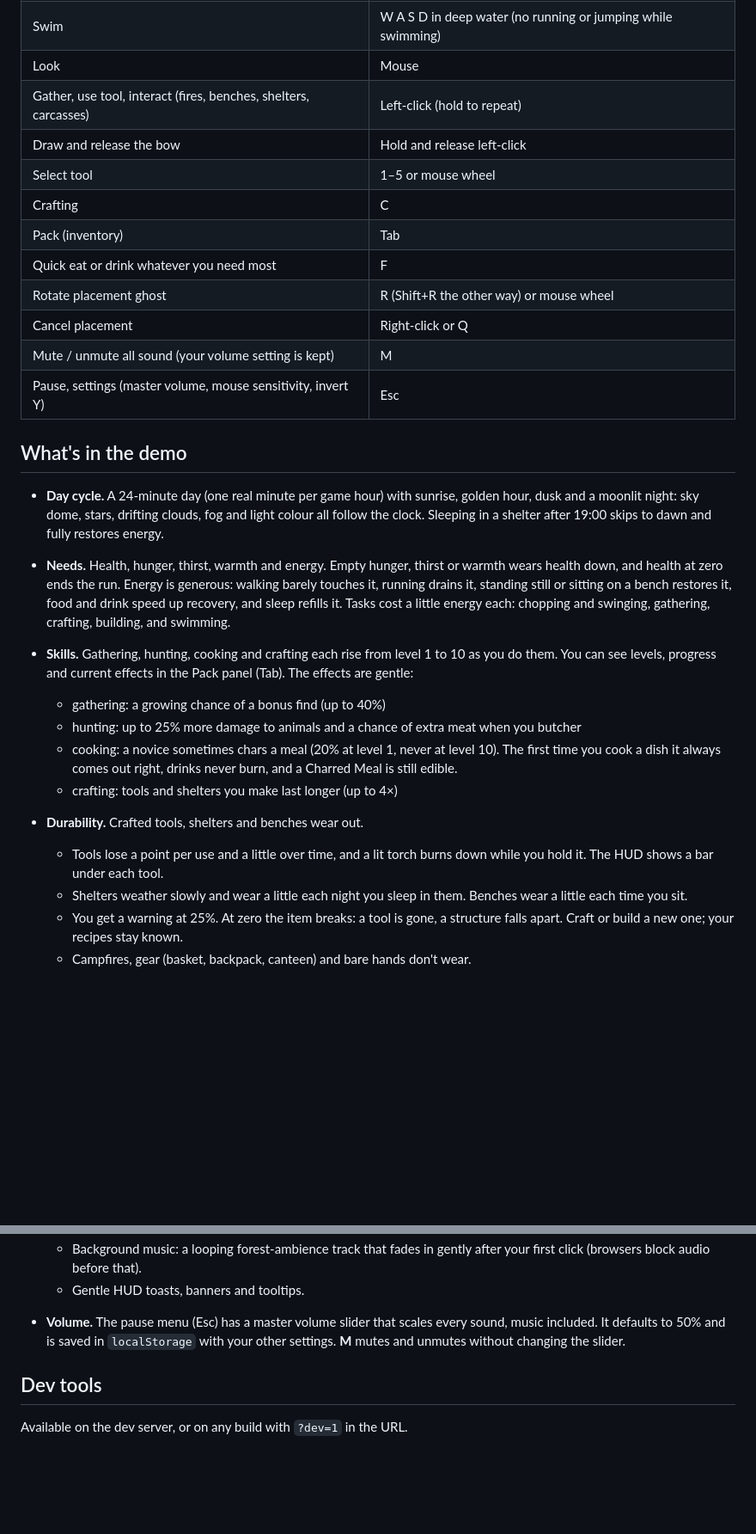
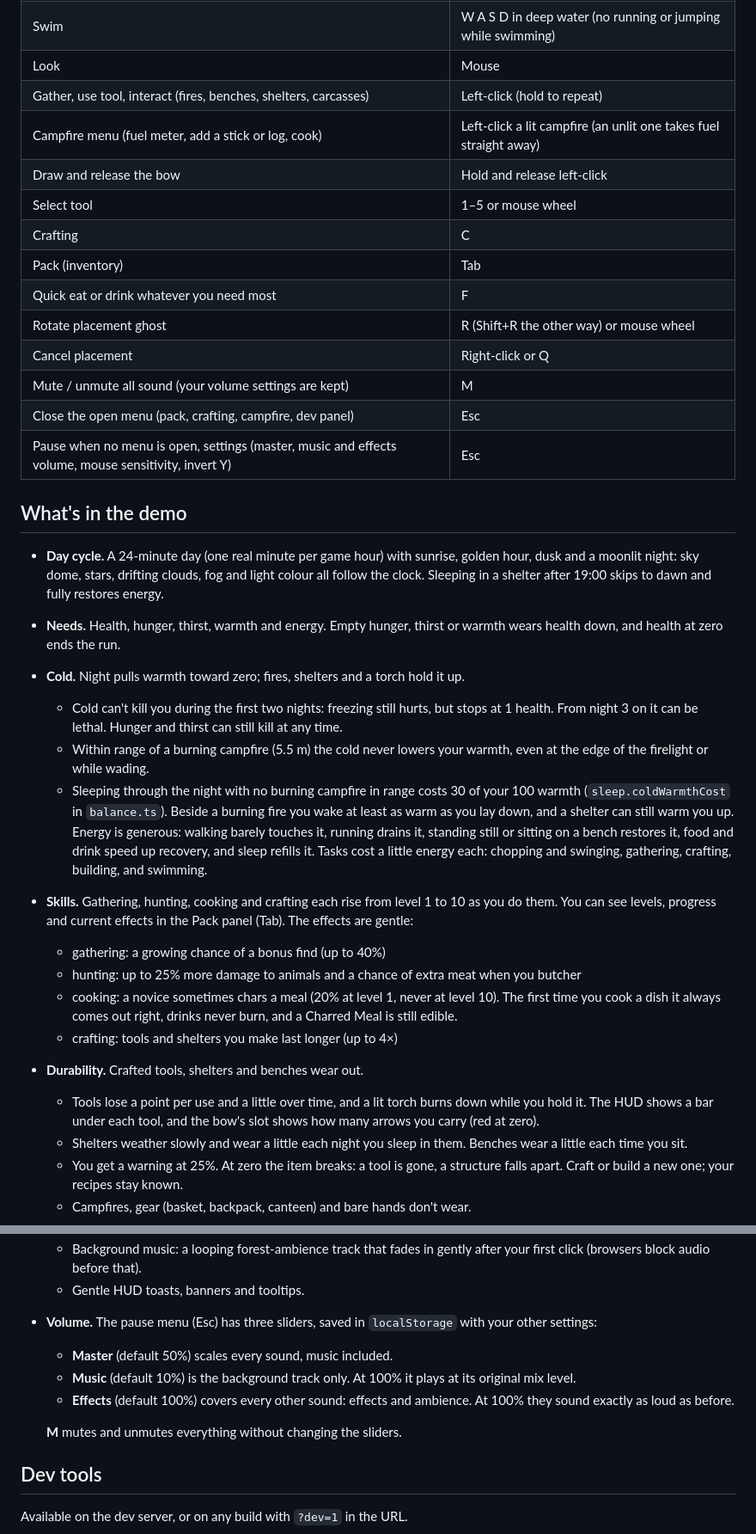
Before and after one commit to PegasysStudios/CozySurvival, a Markdown page: README.md, 2 parts joined by grey strips. Shown at 86% size. Rendered like a GitHub page; blank space fills up the shorter version.

Commit message:
README: Esc menus, music/effects volume, arrow count, campfire menu, sparser forage, cold rules
Co-authored-by: jcadeichmann <jcadeichmann@gmail.com>

```diff
--- a/README.md
+++ b/README.md
@@ -36,6 +36,7 @@ Click **Start surviving**, then click into the game to capture the mouse. Press
 | Swim | W A S D in deep water (no running or jumping while swimming) |
 | Look | Mouse |
 | Gather, use tool, interact (fires, benches, shelters, carcasses) | Left-click (hold to repeat) |
+| Campfire menu (fuel meter, add a stick or log, cook) | Left-click a lit campfire (an unlit one takes fuel straight away) |
 | Draw and release the bow | Hold and release left-click |
 | Select tool | 1–5 or mouse wheel |
 | Crafting | C |
@@ -43,20 +44,25 @@ Click **Start surviving**, then click into the game to capture the mouse. Press
 | Quick eat or drink whatever you need most | F |
 | Rotate placement ghost | R (Shift+R the other way) or mouse wheel |
 | Cancel placement | Right-click or Q |
-| Mute / unmute all sound (your volume setting is kept) | M |
-| Pause, settings (master volume, mouse sensitivity, invert Y) | Esc |
+| Mute / unmute all sound (your volume settings are kept) | M |
+| Close the open menu (pack, crafting, campfire, dev panel) | Esc |
+| Pause when no menu is open, settings (master, music and effects volume, mouse sensitivity, invert Y) | Esc |
 
 ## What's in the demo
 
 - **Day cycle.** A 24-minute day (one real minute per game hour) with sunrise, golden hour, dusk and a moonlit night: sky dome, stars, drifting clouds, fog and light colour all follow the clock. Sleeping in a shelter after 19:00 skips to dawn and fully restores energy.
-- **Needs.** Health, hunger, thirst, warmth and energy. Empty hunger, thirst or warmth wears health down, and health at zero ends the run. Energy is generous: walking barely touches it, running drains it, standing still or sitting on a bench restores it, food and drink speed up recovery, and sleep refills it. Tasks cost a little energy each: chopping and swinging, gathering, crafting, building, and swimming.
+- **Needs.** Health, hunger, thirst, warmth and energy. Empty hunger, thirst or warmth wears health down, and health at zero ends the run.
+- **Cold.** Night pulls warmth toward zero; fires, shelters and a torch hold it up.
+  - Cold can't kill you during the first two nights: freezing still hurts, but stops at 1 health. From night 3 on it can be lethal. Hunger and thirst can still kill at any time.
+  - Within range of a burning campfire (5.5 m) the cold never lowers your warmth, even at the edge of the firelight or while wading.
+  - Sleeping through the night with no burning campfire in range costs 30 of your 100 warmth (`sleep.coldWarmthCost` in `balance.ts`). Beside a burning fire you wake at least as warm as you lay down, and a shelter can still warm you up. Energy is generous: walking barely touches it, running drains it, standing still or sitting on a bench restores it, food and drink speed up recovery, and sleep refills it. Tasks cost a little energy each: chopping and swinging, gathering, crafting, building, and swimming.
 - **Skills.** Gathering, hunting, cooking and crafting each rise from level 1 to 10 as you do them. You can see levels, progress and current effects in the Pack panel (Tab). The effects are gentle:
   - gathering: a growing chance of a bonus find (up to 40%)
   - hunting: up to 25% more damage to animals and a chance of extra meat when you butcher
   - cooking: a novice sometimes chars a meal (20% at level 1, never at level 10). The first time you cook a dish it always comes out right, drinks never burn, and a Charred Meal is still edible.
   - crafting: tools and shelters you make last longer (up to 4×)
 - **Durability.** Crafted tools, shelters and benches wear out.
-  - Tools lose a point per use and a little over time, and a lit torch burns down while you hold it. The HUD shows a bar under each tool.
+  - Tools lose a point per use and a little over time, and a lit torch burns down while you hold it. The HUD shows a bar under each tool, and the bow's slot shows how many arrows you carry (red at zero).
   - Shelters weather slowly and wear a little each night you sleep in them. Benches wear a little each time you sit.
   - You get a warning at 25%. At zero the item breaks: a tool is gone, a structure falls apart. Craft or build a new one; your recipes stay known.
   - Campfires, gear (basket, backpack, canteen) and bare hands don't wear.
@@ -94,7 +106,12 @@ Click **Start surviving**, then click into the game to capture the mouse. Press
   - Procedural ambience (wind, water, fire crackle, birds by day, crickets and owls at night) and sound effects for every action.
   - Background music: a looping forest-ambience track that fades in gently after your first click (browsers block audio before that).
   - Gentle HUD toasts, banners and tooltips.
-- **Volume.** The pause menu (Esc) has a master volume slider that scales every sound, music included. It defaults to 50% and is saved in `localStorage` with your other settings. **M** mutes and unmutes without changing the slider.
+- **Volume.** The pause menu (Esc) has three sliders, saved in `localStorage` with your other settings:
+  - **Master** (default 50%) scales every sound, music included.
+  - **Music** (default 10%) is the background track only. At 100% it plays at its original mix level.
+  - **Effects** (default 100%) covers every other sound: effects and ambience. At 100% they sound exactly as loud as before.
+
+  **M** mutes and unmutes everything without changing the sliders.
 
 ## Dev tools
 
```
Also changed, not shown: other parts of README.md (+23 -7 lines).
